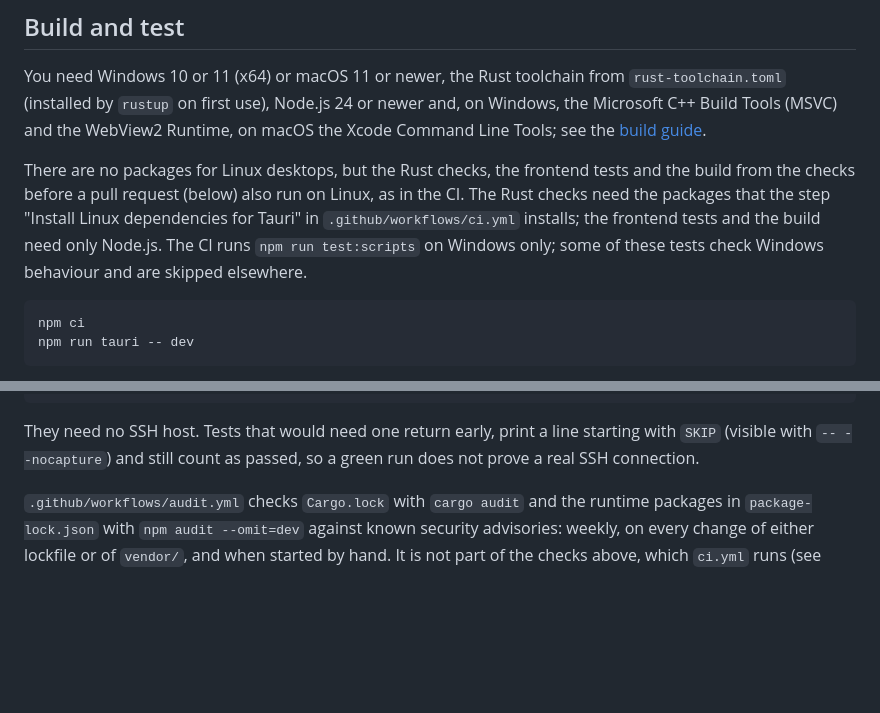
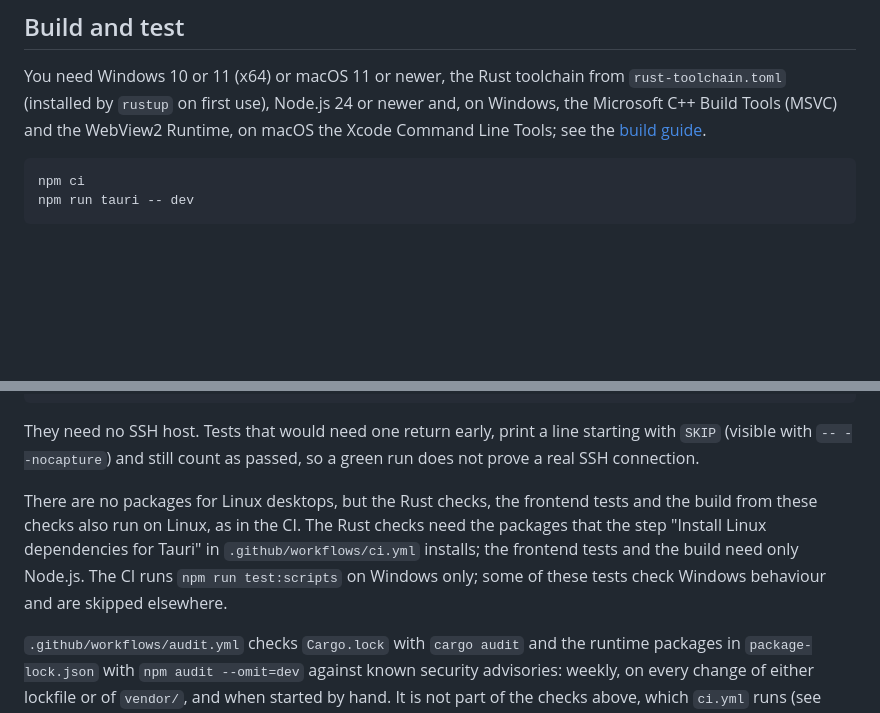
Before and after one commit to ITBrain258/aidevbridge, a Markdown page: CONTRIBUTING.md, 2 parts joined by grey strips. GitHub-like rendering; blank space fills up the shorter version.

Commit message:
docs(contributing): move the Linux paragraph below the pull request checks
The paragraph about Linux stood directly before the block with
npm run tauri -- dev, so it could read as if the dev build were meant for
Linux too. It now follows the checks before a pull request, which are
what it describes. The wording is unchanged apart from "these checks".

Co-Authored-By: Claude Opus 5.5 <noreply@anthropic.com>

````diff
--- a/CONTRIBUTING.md
+++ b/CONTRIBUTING.md
@@ -22,14 +22,6 @@ or newer and, on Windows, the Microsoft C++ Build Tools (MSVC) and the
 WebView2 Runtime, on macOS the Xcode Command Line Tools; see the
 [build guide](docs/guide/building.md).
 
-There are no packages for Linux desktops, but the Rust checks, the frontend
-tests and the build from the checks before a pull request (below) also run on
-Linux, as in the CI. The Rust checks need the packages that the step "Install
-Linux dependencies for Tauri" in `.github/workflows/ci.yml` installs; the
-frontend tests and the build need only Node.js. The CI runs
-`npm run test:scripts` on Windows only; some of these tests check Windows
-behaviour and are skipped elsewhere.
-
 ```sh
 npm ci
 npm run tauri -- dev
@@ -50,6 +42,13 @@ cargo test --locked --all
 They need no SSH host. Tests that would need one return early, print a line
 starting with `SKIP` (visible with `-- --nocapture`) and still count as
 passed, so a green run does not prove a real SSH connection.
+
+There are no packages for Linux desktops, but the Rust checks, the frontend
+tests and the build from these checks also run on Linux, as in the CI. The
+Rust checks need the packages that the step "Install Linux dependencies for
+Tauri" in `.github/workflows/ci.yml` installs; the frontend tests and the
+build need only Node.js. The CI runs `npm run test:scripts` on Windows only;
+some of these tests check Windows behaviour and are skipped elsewhere.
 
 `.github/workflows/audit.yml` checks `Cargo.lock` with `cargo audit` and the
 runtime packages in `package-lock.json` with `npm audit --omit=dev` against
````
